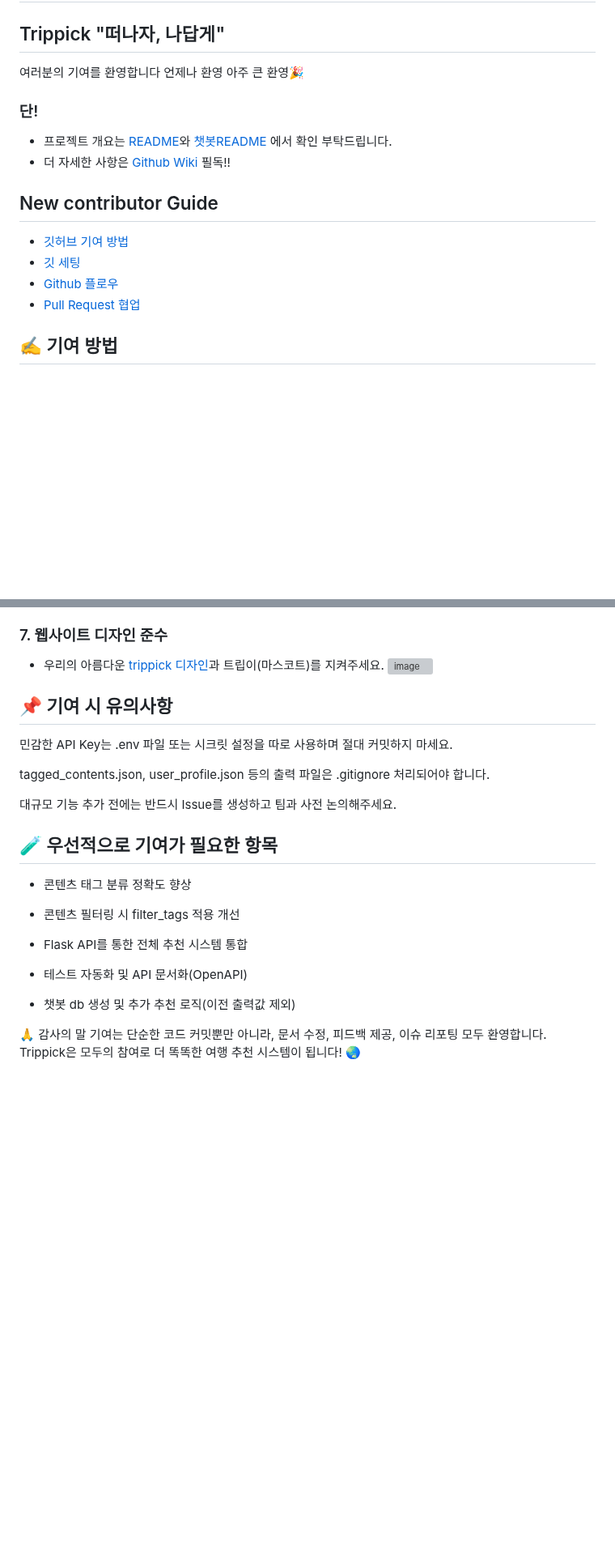
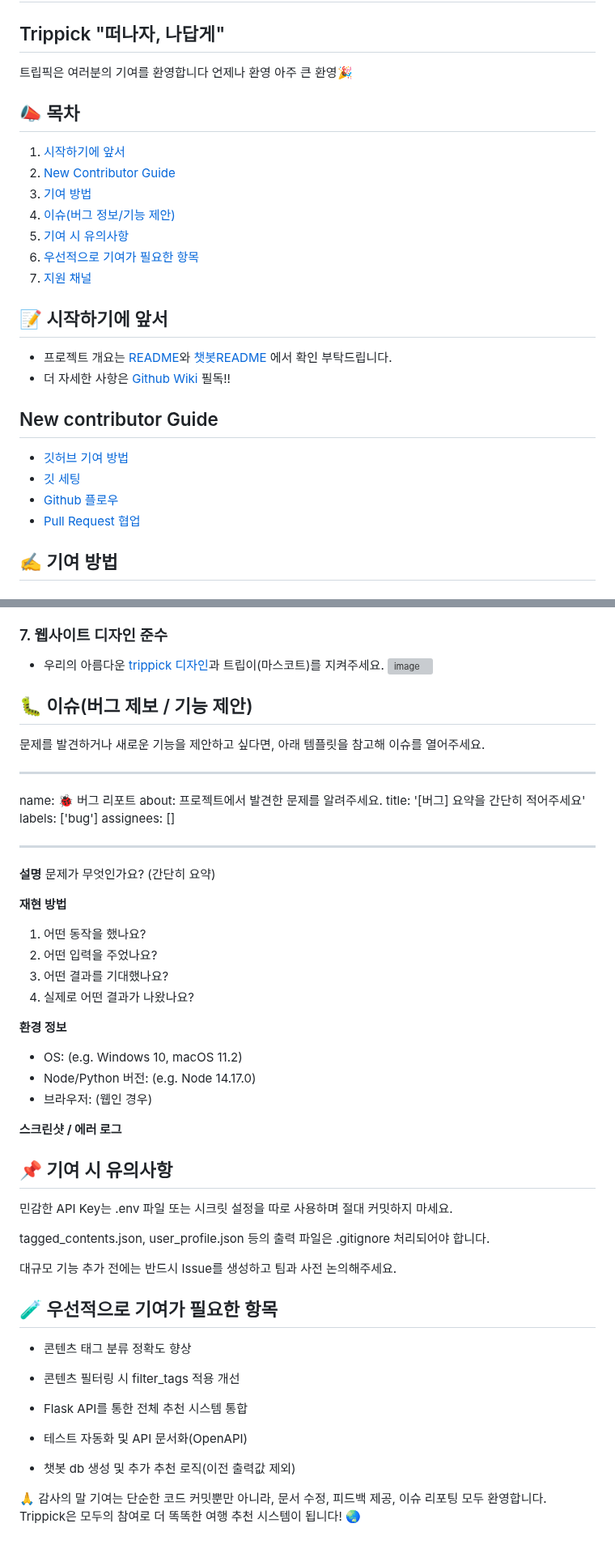
Before and after one commit to Lee-Hyeongkyeong/OSSW_githubushim, a Markdown page: CONTRIBUTING.md, 2 parts joined by grey strips. Shown at 81% size. GitHub-like rendering; blank space fills up the shorter version; grey boxes are pictures that could not be loaded.

```diff
--- a/Contributing.md
+++ b/CONTRIBUTING.md
@@ -2,11 +2,27 @@
 
 ## Trippick "떠나자, 나답게"
 
-여러분의 기여를 환영합니다 언제나 환영 아주 큰 환영🎉
+트립픽은 여러분의 기여를 환영합니다 언제나 환영 아주 큰 환영🎉
 
-### 단!
+
+## 📣 목차
+
+1. [시작하기에 앞서](#-시작하기에-앞서)
+2. [New Contributor Guide](#-New-contributor-Guide)
+3. [기여 방법](#-기여-방법)
+4. [이슈(버그 정보/기능 제안)](#-이슈(버그-정보/기능-제안))
+5. [기여 시 유의사항](#-기여-시-유의사항)
+6. [우선적으로 기여가 필요한 항목]($-우선적으로-기여가-필요한-항목)
+7. [지원 채널](#-지원-채널)
+
+
+
+## 📝 시작하기에 앞서
+
 -  프로젝트 개요는 [README](https://github.com/Lee-Hyeongkyeong/OSSW_githubushim/blob/main/README.md)와 [챗봇README](https://github.com/Lee-Hyeongkyeong/OSSW_githubushim/blob/chatbotAPI/README.md) 에서 확인 부탁드립니다.
 -  더 자세한 사항은 [Github Wiki](https://github.com/Lee-Hyeongkyeong/OSSW_githubushim/wiki) 필독!!
+
+
 
 ## New contributor Guide
 
@@ -14,6 +30,7 @@
 - [깃 세팅](https://docs.github.com/en/get-started/git-basics/set-up-git)
 - [Github 플로우](https://docs.github.com/ko/get-started/using-github/github-flow)
 - [Pull Request 협업](https://docs.github.com/en/pull-requests/collaborating-with-pull-requests)
+
 
 
 ## ✍️ 기여 방법
@@ -52,6 +69,39 @@
      ![image](https://github.com/user-attachments/assets/41182af2-f692-4494-b188-ef25f2474968)
 
 
+
+
+## 🐛 이슈(버그 제보 / 기능 제안)
+문제를 발견하거나 새로운 기능을 제안하고 싶다면, 아래 템플릿을 참고해 이슈를 열어주세요.
+
+---
+name: 🐞 버그 리포트
+about: 프로젝트에서 발견한 문제를 알려주세요.
+title: '[버그] 요약을 간단히 적어주세요'
+labels: ['bug']
+assignees: []
+
+---
+
+**설명**
+문제가 무엇인가요? (간단히 요약)
+
+**재현 방법**
+1. 어떤 동작을 했나요?
+2. 어떤 입력을 주었나요?
+3. 어떤 결과를 기대했나요?
+4. 실제로 어떤 결과가 나왔나요?
+
+**환경 정보**
+- OS: (e.g. Windows 10, macOS 11.2)
+- Node/Python 버전: (e.g. Node 14.17.0)
+- 브라우저: (웹인 경우)
+
+**스크린샷 / 에러 로그**
+
+
+
+
 ## 📌 기여 시 유의사항
 
   민감한 API Key는 .env 파일 또는 시크릿 설정을 따로 사용하며 절대 커밋하지 마세요.
@@ -59,6 +109,7 @@
   tagged_contents.json, user_profile.json 등의 출력 파일은 .gitignore 처리되어야 합니다.
 
   대규모 기능 추가 전에는 반드시 Issue를 생성하고 팀과 사전 논의해주세요.
+
 
 
 ## 🧪 우선적으로 기여가 필요한 항목
@@ -73,6 +124,9 @@
 
 -  챗봇 db 생성 및 추가 추천 로직(이전 출력값 제외)
 
+
+
+
 🙏 감사의 말
 기여는 단순한 코드 커밋뿐만 아니라, 문서 수정, 피드백 제공, 이슈 리포팅 모두 환영합니다.
 Trippick은 모두의 참여로 더 똑똑한 여행 추천 시스템이 됩니다! 🌏
```
